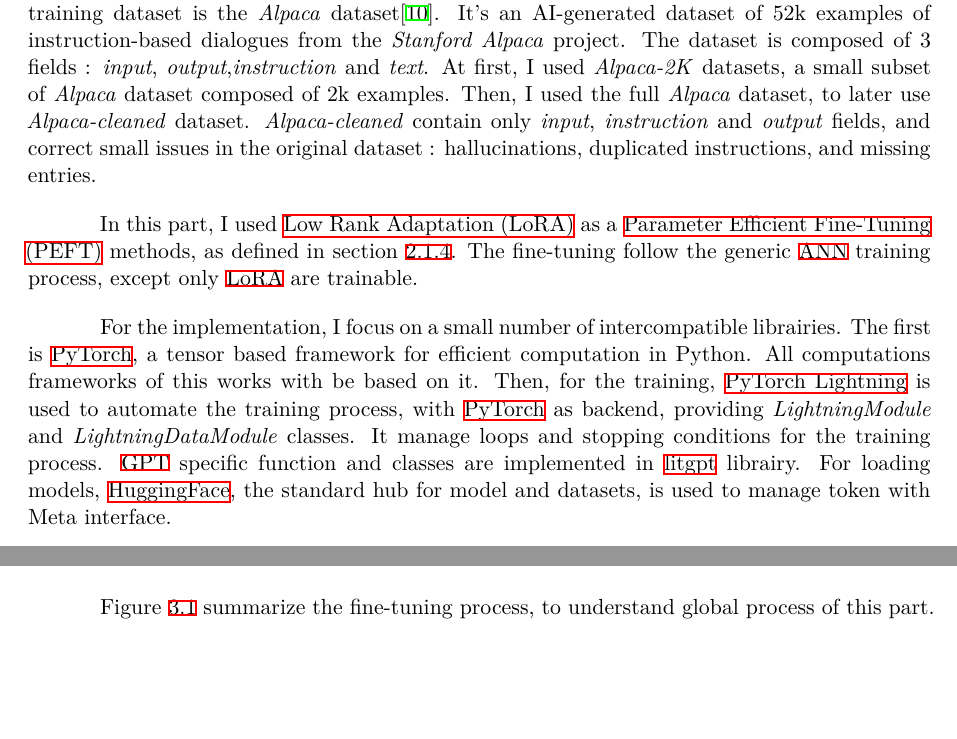
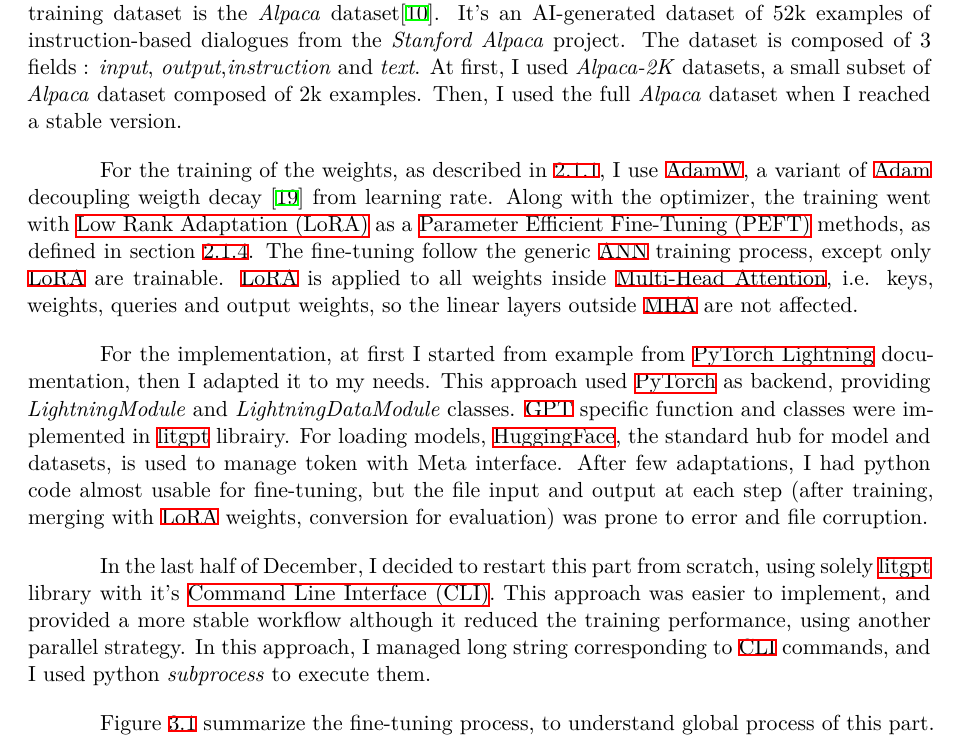
Before and after one commit to Kiwy3/ST30-report, a LaTeX thesis (rapportUTT.tex, which reads latex-files/3_approach.tex, latex-files/9_1.glossary.tex): two parts of pages 28 and 29 of 38 before the commit and part of page 28 of 38 after it, the two joined at a grey line, cut so that both start at the same text, the shorter picture padded with empty space. Compiled offline with XeLaTeX.

Commit message:
rewrite 3.2.1 : Fine Tuning of the Model

```diff
--- a/latex-files/3_approach.tex
+++ b/latex-files/3_approach.tex
@@ -44,11 +44,15 @@ For \gls{fine_tuning}, the first step is to choose the model to work with. For t
 
 The LlaMa family, launched on February 24, 2023 with the publication of \say{LLaMA: Open and Efficient Foundation Language Models}\cite{touvron_llama_2023}, is a family of open-source (topology and weights values) \textit{decoder-only} fundational models produced and maintained by Meta AI. Latest releases from september 2024, LlaMa 3\cite{grattafiori_llama_2024} set, include model from one billion of parameters (\textit{LlaMa 3.2-1B}) to 405 billions of parameters (\textit{LLaMA 3.1-405B}), and achieved \acrlong{sota} performances on benchmarks. During the first phase of the elaboration of the fine-tuning, I work with \textit{TinyLlama-1.1B}, a lightweight model based on LlaMa architecture. After this phase, I upgraded to \textit{LlaMa 3.2-3B} for a better fidelity compared to high performance models, but compatible with hardware constraints described in section \ref{sec:exp_setup}.
 
-After the model, the next step is the training dataset. The reference in fine-tuning training dataset is the \textit{Alpaca} dataset\cite{hashimoto_stanford_2024}. It's an AI-generated dataset of 52k examples of instruction-based dialogues from the \textit{Stanford Alpaca} project. The dataset is composed of 3 fields : \textit{input}, \textit{output},\textit{instruction} and \textit{text}. At first, I used \textit{Alpaca-2K} datasets, a small subset of \textit{Alpaca} dataset composed of 2k examples. Then, I used the full \textit{Alpaca} dataset, to later use \textit{Alpaca-cleaned} dataset. \textit{Alpaca-cleaned} contain only \textit{input}, \textit{instruction} and \textit{output} fields, and correct small issues in the original dataset : hallucinations, duplicated instructions, and missing entries.
+After the model, the next step is the training dataset. The reference in fine-tuning training dataset is the \textit{Alpaca} dataset\cite{hashimoto_stanford_2024}. It's an AI-generated dataset of 52k examples of instruction-based dialogues from the \textit{Stanford Alpaca} project. The dataset is composed of 3 fields : \textit{input}, \textit{output},\textit{instruction} and \textit{text}. At first, I used \textit{Alpaca-2K} datasets, a small subset of \textit{Alpaca} dataset composed of 2k examples. Then, I used the full \textit{Alpaca} dataset when I reached a stable version.
 
-In this part, I used \acrfull{lora} as a \acrfull{peft} methods, as defined in section \ref{sec:fine_tune}. The fine-tuning follow the generic \acrshort{ann} training process, except only \acrshort{lora} are trainable.
+For the training of the weights, as described in \ref{sec:dnn}, I use \acrshort{adamw}, a variant of \acrshort{adam} decoupling weigth decay \cite{krogh_simple_1991} from learning rate. Along with the optimizer, the training went with \acrfull{lora} as a \acrfull{peft} methods, as defined in section \ref{sec:fine_tune}. The fine-tuning follow the generic \acrshort{ann} training process, except only \acrshort{lora} are trainable. \acrshort{lora} is applied to all weights inside \acrlong{mha}, i.e. keys, weights, queries and output weights, so the linear layers outside \acrshort{mha} are not affected.
 
-For the implementation, I focus on a small number of intercompatible librairies. The first is \gls{pytorch}, a tensor based framework for efficient computation in Python. All computations frameworks of this works with be based on it. Then, for the training, \gls{lightning} is used to automate the training process, with \gls{pytorch} as backend, providing \textit{LightningModule} and \textit{LightningDataModule} classes. It manage loops and stopping conditions for the training process. \acrshort{gpt} specific function and classes are implemented in \gls{litgpt} librairy. For loading models, \gls{hf}, the standard hub for model and datasets, is used to manage token with Meta interface.
+For the implementation, at first I started from example from \gls{lightning} documentation, then I adapted it to my needs. This approach used \gls{pytorch} as backend, providing \textit{LightningModule} and \textit{LightningDataModule} classes. \acrshort{gpt} specific function and classes were implemented in \gls{litgpt} librairy. For loading models, \gls{hf}, the standard hub for model and datasets, is used to manage token with Meta interface.
+After few adaptations, I had python code almost usable for fine-tuning, but the file input and output at each step (after training, merging with \acrshort{lora} weights, conversion for evaluation) was prone to error and file corruption.
+
+In the last half of December, I decided to restart this part from scratch, using solely \gls{litgpt} library with it's \acrfull{cli}. This approach was easier to implement, and provided a more stable workflow although it reduced the training performance, using another parallel strategy. In this approach, I managed long string corresponding to \acrshort{cli} commands, and I used python \textit{subprocess} to execute them.
+
 
 
 \begin{algorithm}[h]
--- a/latex-files/9_1.glossary.tex
+++ b/latex-files/9_1.glossary.tex
@@ -48,9 +48,12 @@
 \newacronym{qc}{QC}{Quality Control}
 \newacronym{scm}{SCM}{Supply Chain Management}
 
+% Chap 3
+\newacronym{adamw}{AdamW}{Adaptive Moment Estimation with Weight Decay}
+\newacronym{cli}{CLI}{Command Line Interface}
 
 
-
+% Glossary
 \newglossaryentry{transformer}
 {
     name=transformer,
```
Also changed, not shown: latex-files/bibliography.bib (+13 -0 lines), latex-files/3_approach.tex (8 more changed lines).
